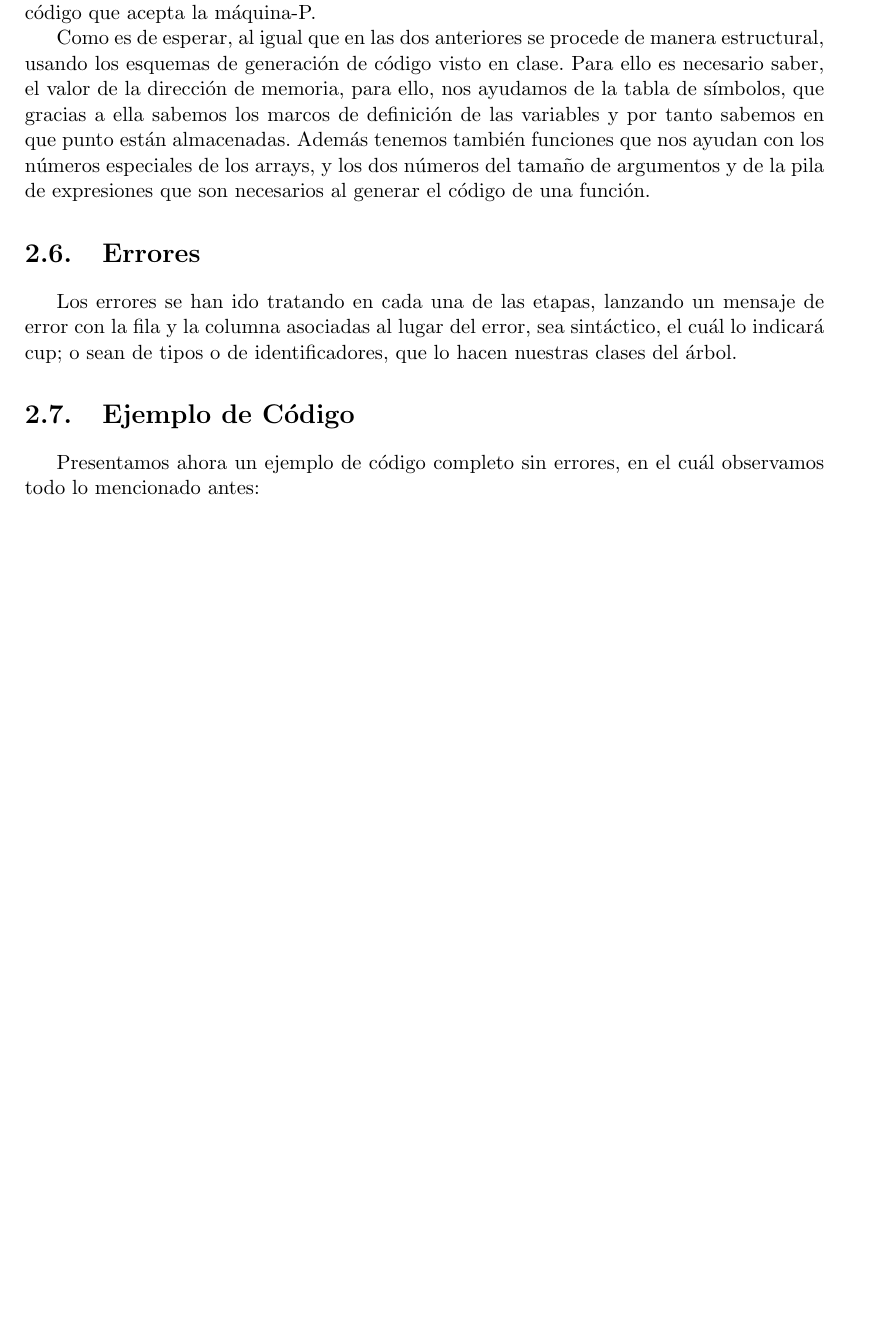
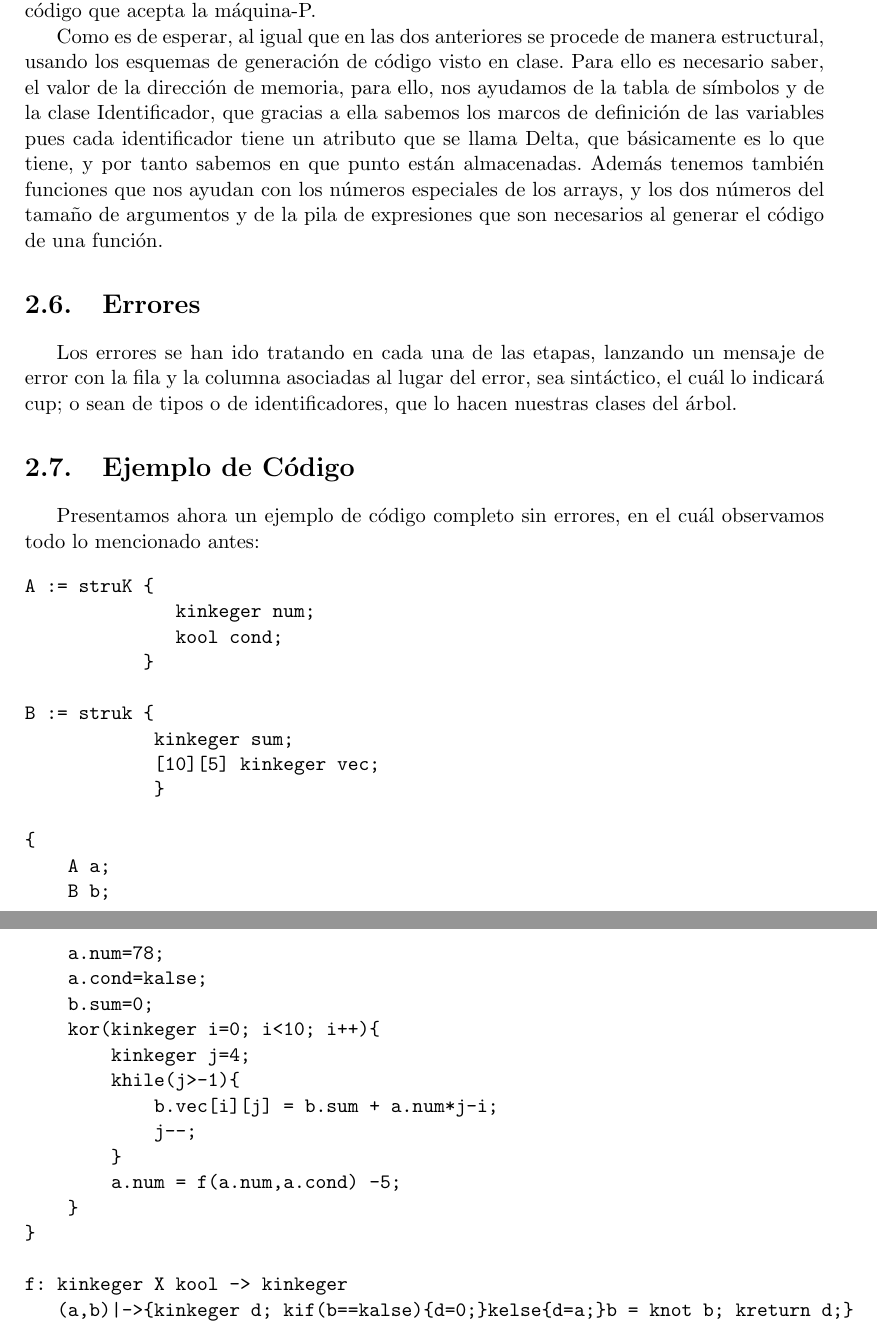
Before and after one commit to alvarogatenorio/Kaskell-Compiler, a LaTeX book (memoria/memoria.tex): part of page 6 of 6 before the commit and two parts of pages 6 and 7 of 7 after it, the two joined at a grey line, cut so that both start at the same text, the shorter picture padded with empty space. Compiled offline with pdfLaTeX.

Commit message:
Memoria terminada

```diff
--- a/memoria/memoria.tex
+++ b/memoria/memoria.tex
@@ -117,11 +117,40 @@
 	 \section{Generación Código de la Máquina-P}
 	 En el caso de generación de código consiste en generar un archivo de texto, con el código que acepta la máquina-P.
 
-	 Como es de esperar, al igual que en las dos anteriores se procede de manera estructural, usando los esquemas de generación de código visto en clase. Para ello es necesario saber, el valor de la dirección de memoria, para ello, nos ayudamos de la tabla de símbolos, que gracias a ella sabemos los marcos de definición de las variables y por tanto sabemos en que punto están almacenadas. Además tenemos también funciones que nos ayudan con los números especiales de los arrays, y los dos números del tamaño de argumentos y de la pila de expresiones que son necesarios al generar el código de una función.
+	 Como es de esperar, al igual que en las dos anteriores se procede de manera estructural, usando los esquemas de generación de código visto en clase. Para ello es necesario saber, el valor de la dirección de memoria, para ello, nos ayudamos de la tabla de símbolos y de la clase Identificador, que gracias a ella sabemos los marcos de definición de las variables pues cada identificador tiene un atributo que se llama Delta, que básicamente es lo que tiene, y por tanto sabemos en que punto están almacenadas. Además tenemos también funciones que nos ayudan con los números especiales de los arrays, y los dos números del tamaño de argumentos y de la pila de expresiones que son necesarios al generar el código de una función.
 	 \section{Errores}
 	 	Los errores se han ido tratando en cada una de las etapas, lanzando un mensaje de error con la fila y la columna asociadas al lugar del error, sea sintáctico, el cuál lo indicará cup; o sean de tipos o de identificadores, que lo hacen nuestras clases del árbol.
 	 \section{Ejemplo de Código}
 	 Presentamos ahora un ejemplo de código completo sin errores, en el cuál observamos todo lo mencionado antes:
+\begin{verbatim}
+A := struK {
+              kinkeger num;
+              kool cond;
+           }
 
+B := struk {
+            kinkeger sum;
+            [10][5] kinkeger vec;
+            }
+
+{
+    A a;
+    B b;
+    a.num=78;
+    a.cond=kalse;
+    b.sum=0;
+    kor(kinkeger i=0; i<10; i++){
+        kinkeger j=4;
+        khile(j>-1){
+            b.vec[i][j] = b.sum + a.num*j-i;
+            j--;
+        }
+        a.num = f(a.num,a.cond) -5;
+    }
+}
+
+f: kinkeger X kool -> kinkeger
+   (a,b)|->{kinkeger d; kif(b==kalse){d=0;}kelse{d=a;}b = knot b; kreturn d;}
+\end{verbatim}
 
 \end{document}
```
Also changed, not shown: memoria/memoria.pdf, 3 other files.
